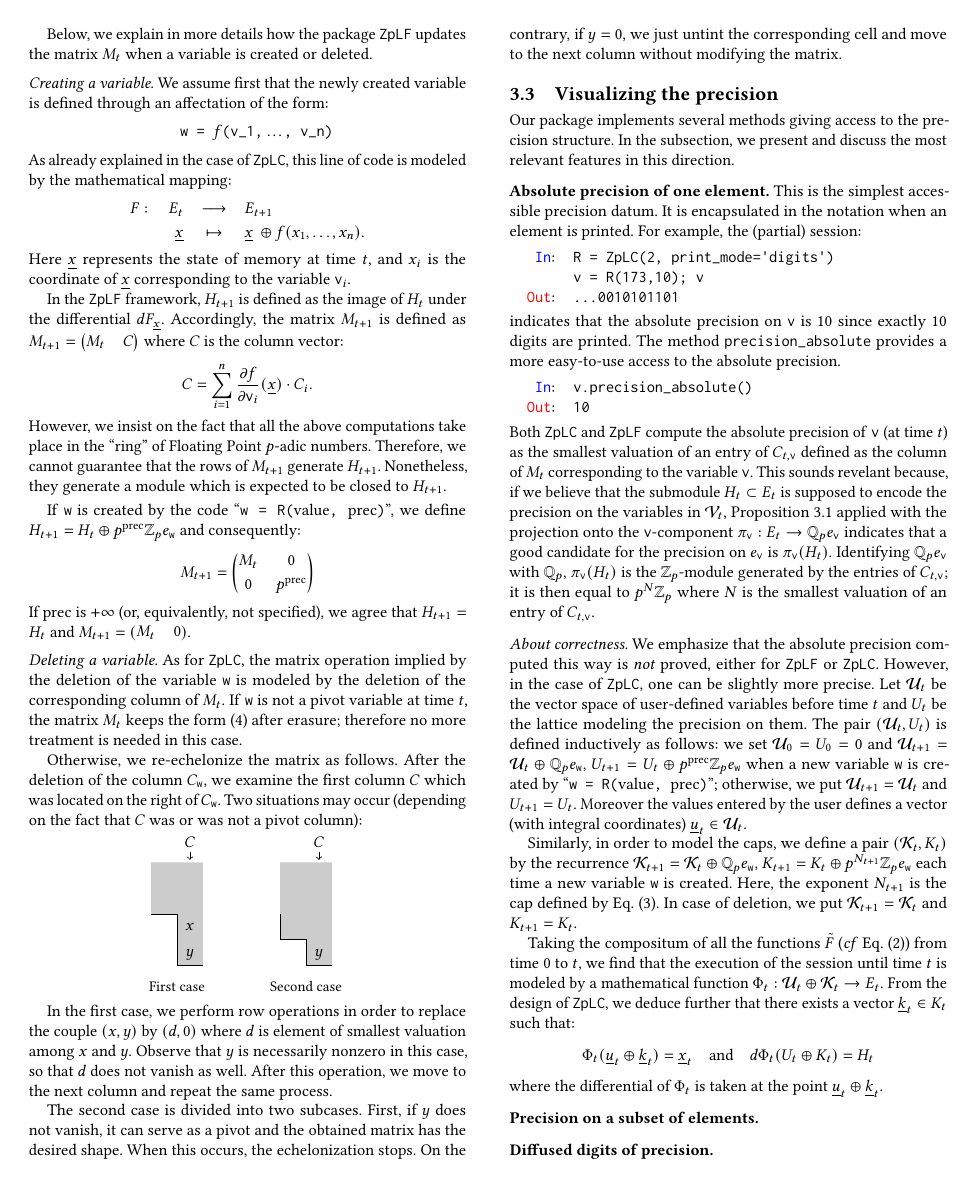
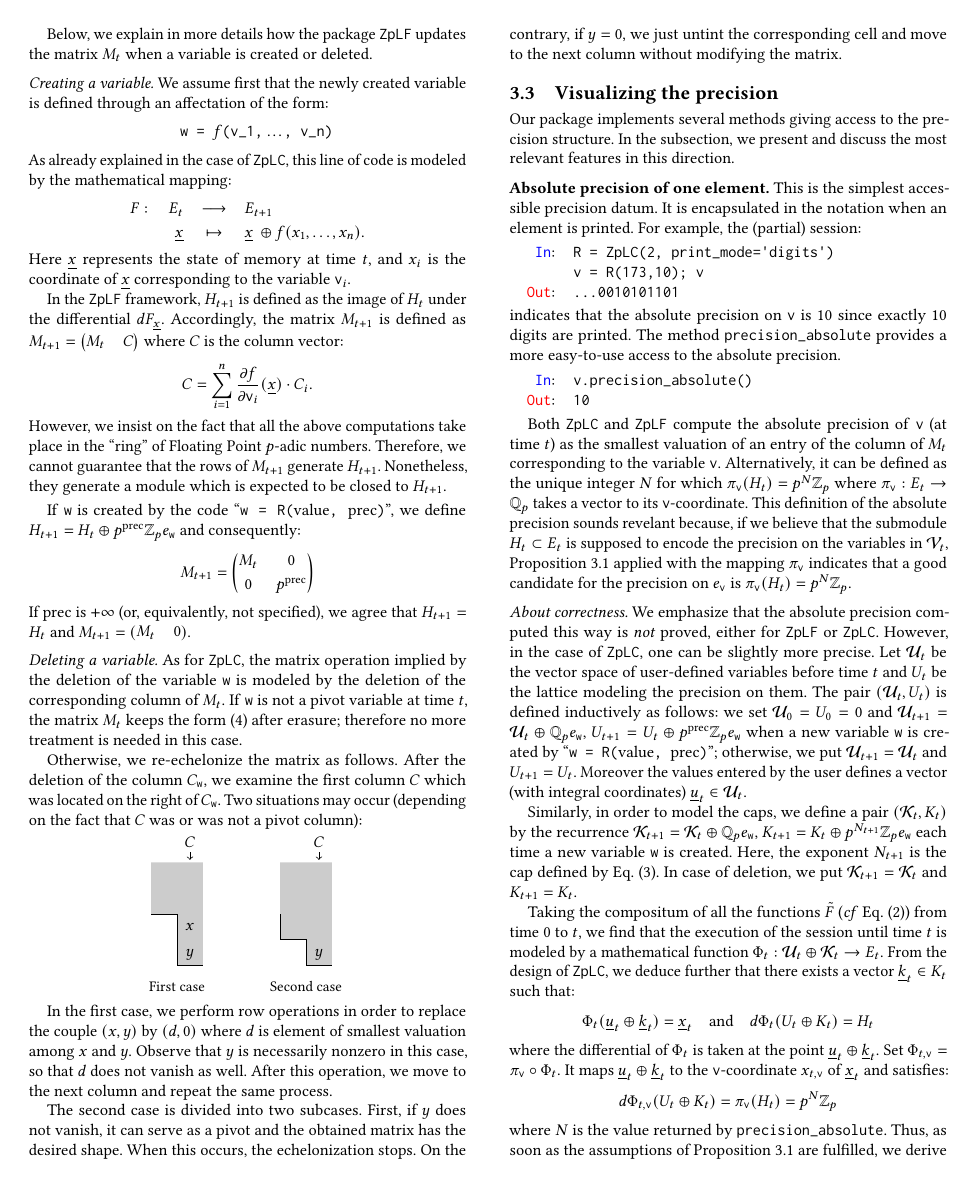
Before and after one commit to roed314/padicprec, a LaTeX paper (ZpL/ZpL.tex): page 4 of 6. Compiled offline with pdfLaTeX.

Commit message:
More on absolute precision of an element

```diff
--- a/ZpL/ZpL.tex
+++ b/ZpL/ZpL.tex
@@ -119,7 +119,7 @@
 \newtheorem{quest}[theo]{Question}
 \newtheorem{conj}[theo]{Conjecture}
 \theoremstyle{definition}
-\newtheorem{rmq}[theo]{Remark}
+\newtheorem{rmk}[theo]{Remark}
 \newtheorem{ex}[theo]{Example}
 \newtheorem{deftn}[theo]{Definition}
 
@@ -750,18 +750,18 @@ access to the absolute precision.
 \smallskip
 
 \noindent
-Both \ZpLC and \ZpLF compute the absolute precision of \ttv (at
-time $t$) as the smallest valuation of an entry of $C_{t,\ttv}$
-defined as the column of $M_t$ corresponding to the variable \ttv.
-This sounds revelant because, if we believe that the submodule $H_t
-\subset E_t$ is supposed to encode the precision on the variables
-in $\calV_t$, Proposition~\ref{prop:precision} applied with the
-projection onto the $\ttv$-component $\pi_\ttv : E_t \to \Qp e_\ttv$
+
+Both \ZpLC and \ZpLF compute the absolute precision of \ttv (at time
+$t$) as the smallest valuation of an entry of the column of $M_t$
+corresponding to the variable \ttv. Alternatively, it can be defined as
+the unique integer $N$ for which $\pi_\ttv(H_t) = p^N \Zp$ where
+$\pi_\ttv : E_t \to \Qp$ takes a vector to its \ttv-coordinate.
+This definition of the absolute precision sounds revelant because, if we
+believe that the submodule $H_t \subset E_t$ is supposed to encode the
+precision on the variables in $\calV_t$,
+Proposition~\ref{prop:precision} applied with the mapping $\pi_\ttv$
 indicates that a good candidate for the precision on $e_\ttv$ is
-$\pi_\ttv(H_t)$. Identifying $\Qp e_\ttv$ with $\Qp$, $\pi_\ttv(H_t)$ is
-the $\Zp$-module generated by the entries of $C_{t,\ttv}$; it is then
-equal to $p^N \Zp$ where $N$ is the smallest valuation of an entry of
-$C_{t,\ttv}$.
+$\pi_\ttv(H_t) = p^N \Zp$.
 
 \medskip
 
@@ -799,3 +799,10 @@ $$\Phi_t(\underline u_t \oplus \underline k_t) = \underline x_t
 d\Phi_t (U_t \oplus K_t) = H_t$$
 where the differential of $\Phi_t$ is taken at the point
 $\underline u_t \oplus \underline k_t$.
+Set $\Phi_{t,\ttv} = \pi_\ttv \circ \Phi_t$. It maps
+$\underline u_t \oplus \underline k_t$ to the \ttv-coordinate
+$x_{t,\ttv}$ of $\underline x_t$ and satisfies:
+$$d\Phi_{t,\ttv} (U_t \oplus K_t) = \pi_\ttv(H_t) = p^N \Zp$$
+where $N$ is the value returned by \verb?precision_absolute?. Thus,
+as soon as the assumptions of Proposition \ref{prop:precision} are
+fulfilled, we derive
@@ -801,0 +812 @@ $\underline u_t \oplus \underline k_t$.
+\begin{equation}
@@ -801,0 +817 @@ $\underline u_t \oplus \underline k_t$.
+\end{equation}
@@ -802,2 +821 @@ $\underline u_t \oplus \underline k_t$.
 
-\medskip
@@ -806,7 +847,7 @@ $\underline u_t \oplus \underline k_t$.
 
 \medskip
 
-\noindent \textbf{Diffused digits of precision.}
+\noindent \textit{Diffused digits of precision.}
 
 \subsection{Complexity}
 
```
Also changed, not shown: ZpL/ZpL.tex (33 more changed lines).
